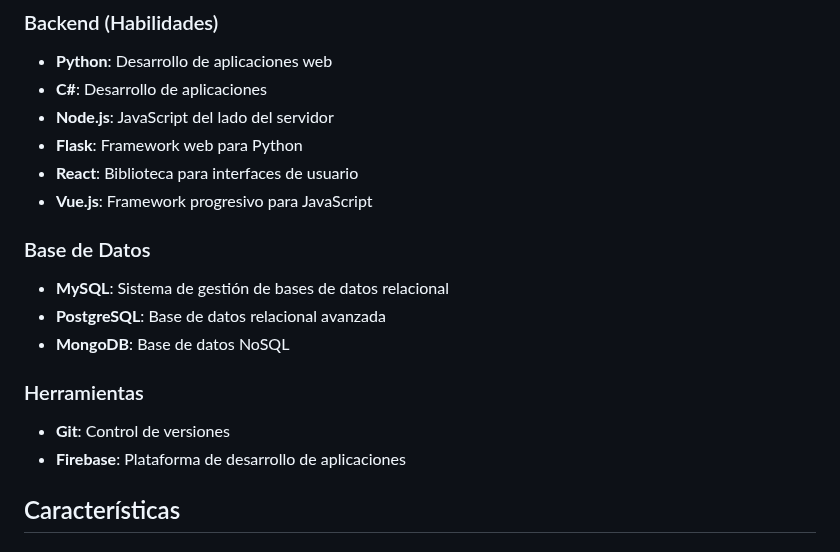
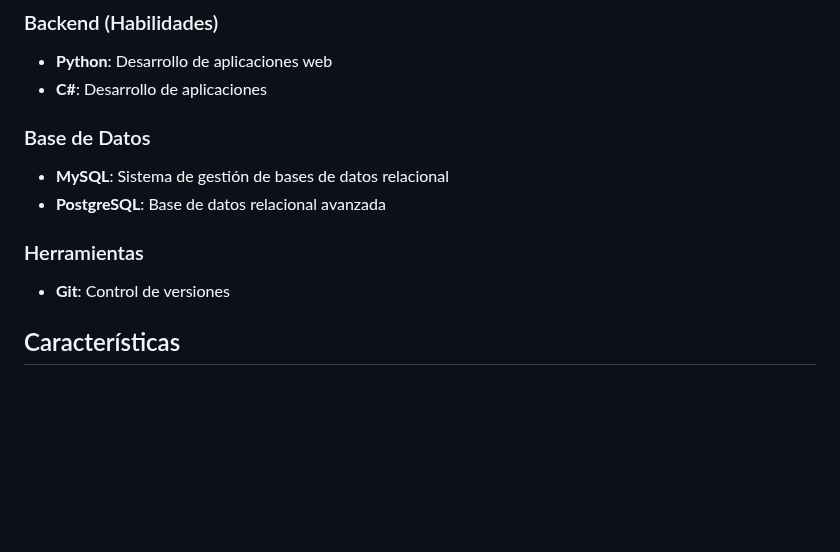
Before and after one commit to Edwincamilocorzosanchez/Portafolio-, a Markdown page: README.md, the part around one of its changes. Drawn GitHub-style; blank space fills up the shorter version.

```diff
--- a/README.md
+++ b/README.md
@@ -14,19 +14,15 @@ Este es mi portafolio personal como desarrollador Full Stack. El sitio web prese
 ### Backend (Habilidades)
 - **Python**: Desarrollo de aplicaciones web
 - **C#**: Desarrollo de aplicaciones
-- **Node.js**: JavaScript del lado del servidor
-- **Flask**: Framework web para Python
-- **React**: Biblioteca para interfaces de usuario
-- **Vue.js**: Framework progresivo para JavaScript
 
 ### Base de Datos
 - **MySQL**: Sistema de gestión de bases de datos relacional
 - **PostgreSQL**: Base de datos relacional avanzada
-- **MongoDB**: Base de datos NoSQL
+
 
 ### Herramientas
 - **Git**: Control de versiones
-- **Firebase**: Plataforma de desarrollo de aplicaciones
+
 
 ## Características
 
```
Also changed, not shown: other parts of README.md (+0 -37 lines).
